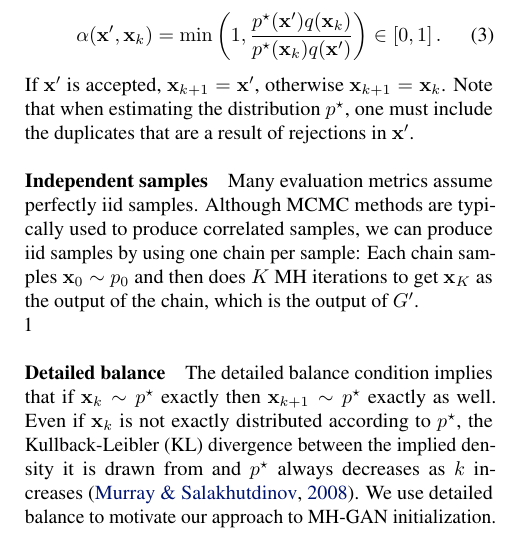
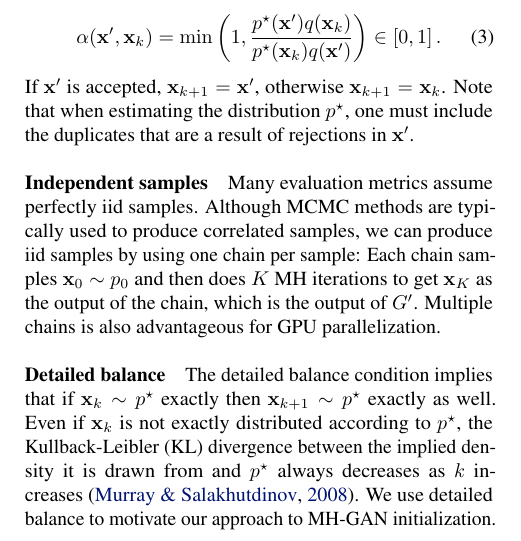
Before and after one commit to rdturnermtl/mhgan_tex, a LaTeX paper (mhgan.tex): part of one column of page 2 of 10, cut so that both start at the same text. Compiled offline with pdfLaTeX.

Commit message:
fixed p2

```diff
--- a/mhgan.tex
+++ b/mhgan.tex
@@ -232,9 +232,8 @@ Note that when estimating the distribution $\target$, one must include the dupli
 \paragraph{Independent samples}
 Many evaluation metrics assume perfectly iid samples.
 Although MCMC methods are typically used to produce correlated samples, we can produce iid samples by using one chain per sample:
-Each chain samples $\vec x_0 \sample \pinit$ and then does $K$ MH iterations to get $\vec x_K$ as the output of the chain, which is the output of $G'$.\\
-1  % TODO fix
-%Additionally, running multiple independent chains is embarrassingly parallel, which scales well on GPUs.
+Each chain samples $\vec x_0 \sample \pinit$ and then does $K$ MH iterations to get $\vec x_K$ as the output of the chain, which is the output of $G'$.
+Multiple chains is also advantageous for GPU parallelization.
 
 \paragraph{Detailed balance}
 The detailed balance condition implies that if $\vec x_k \sample \target$ exactly then $\vec x_{k+1} \sample \target$ exactly as well.
```
